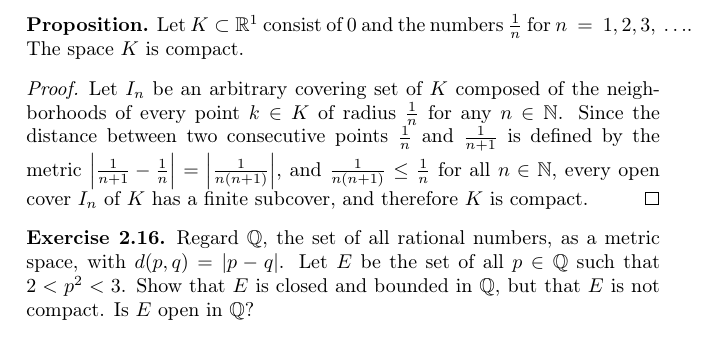
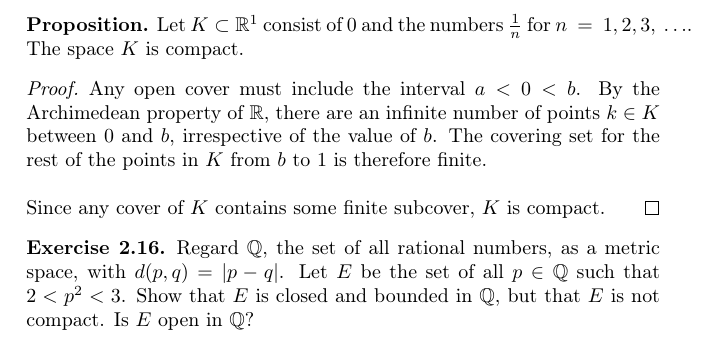
Before and after one commit to jflopezfernandez/books-notebooks-mathematics-rudin-principles-of-mathematical-analysis, a LaTeX book (main.tex, which reads chapters/chapter-2/exercises/exercise-12.tex): part of page 11 of 25, cut so that both start at the same text. Compiled offline with pdfLaTeX.

Commit message:
Finished Chapter 2 Problem 12

```diff
--- a/chapters/chapter-2/exercises/exercise-12.tex
+++ b/chapters/chapter-2/exercises/exercise-12.tex
@@ -5,6 +5,11 @@
 \begin{proposition}
 	Let $K \subset \mathbb{R}^1$ consist of $0$ and the numbers $\frac{1}{n}$ for $n~=~1, 2, 3,~\ldots$. The space $K$ is compact.
 \end{proposition}
+%\begin{proof}
+%	Let $I_n$ be an arbitrary covering set of $K$ composed of the neighborhoods of every point $k \in K$ of radius $\frac{1}{n}$ for any $n \in \mathbb{N}$. Since the distance between two consecutive points $\frac{1}{n}$ and $\frac{1}{n+1}$ is defined by the metric $\left| \frac{1}{n+1} - \frac{1}{n} \right| = \left| \frac{1}{n(n+1)} \right|$, and $\frac{1}{n(n+1)} \leq \frac{1}{n}$ for all $n \in \mathbb{N}$, every open cover $I_n$ of $K$ has a finite subcover, and therefore $K$ is compact.
+%\end{proof}
 \begin{proof}
-	Let $I_n$ be an arbitrary covering set of $K$ composed of the neighborhoods of every point $k \in K$ of radius $\frac{1}{n}$ for any $n \in \mathbb{N}$. Since the distance between two consecutive points $\frac{1}{n}$ and $\frac{1}{n+1}$ is defined by the metric $\left| \frac{1}{n+1} - \frac{1}{n} \right| = \left| \frac{1}{n(n+1)} \right|$, and $\frac{1}{n(n+1)} \leq \frac{1}{n}$ for all $n \in \mathbb{N}$, every open cover $I_n$ of $K$ has a finite subcover, and therefore $K$ is compact.
+	Any open cover must include the interval $a < 0 < b$. By the Archimedean property of $\mathbb{R}$, there are an infinite number of points $k \in K$ between $0$ and $b$, irrespective of the value of $b$. The covering set for the rest of the points in $K$ from $b$ to $1$ is therefore finite.
+	\newline\newline
+	Since any cover of $K$ contains some finite subcover, $K$ is compact.
 \end{proof}
```
Also changed, not shown: README.md, main.pdf, 1 other file.
